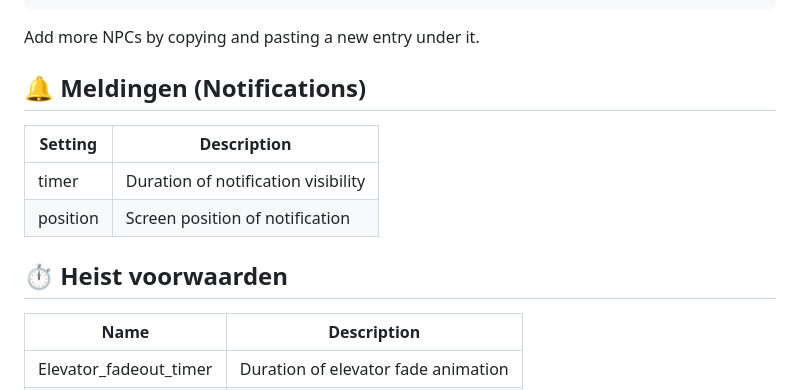
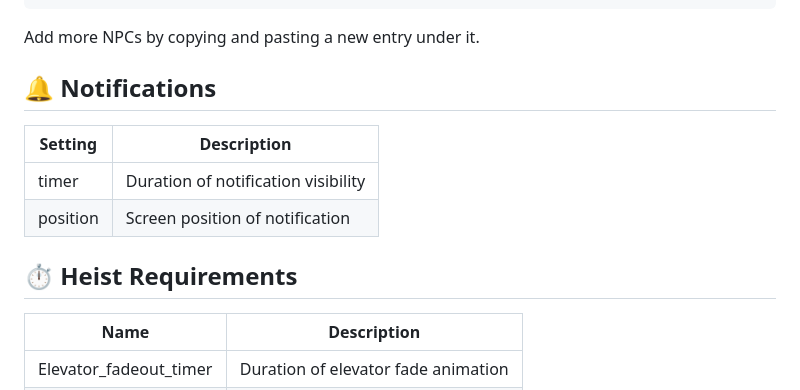
Before and after one commit to NowieX/nw-human-labs-heist, a Markdown page: README.md, the part around the change. GitHub-like rendering.

Commit message:
Update section titles in README.md

````diff
--- a/README.md
+++ b/README.md
@@ -69,14 +69,14 @@ Config.HeistNPC = {
 ```
 Add more NPCs by copying and pasting a new entry under it.
 
-## 🔔 Meldingen (Notifications)
+## 🔔 Notifications
 
 | Setting                          | Description                                 |
 |------------------------------|---------------------------------------------|
 | timer               | Duration of notification visibility         |
 | position  | Screen position of notification          |
 
-## ⏱️ Heist voorwaarden
+## ⏱️ Heist Requirements
 | Name                          | Description                                 |
 |------------------------------|---------------------------------------------|
 | Elevator_fadeout_timer               | Duration of elevator fade animation         |
````
